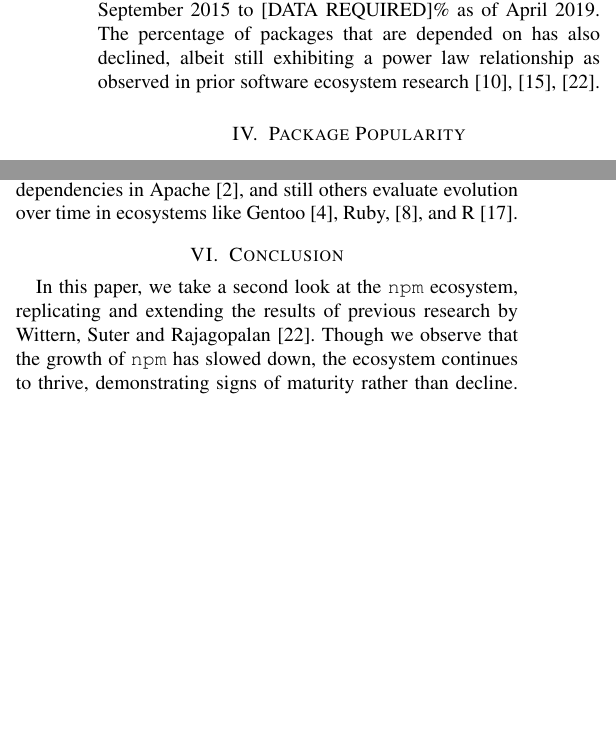
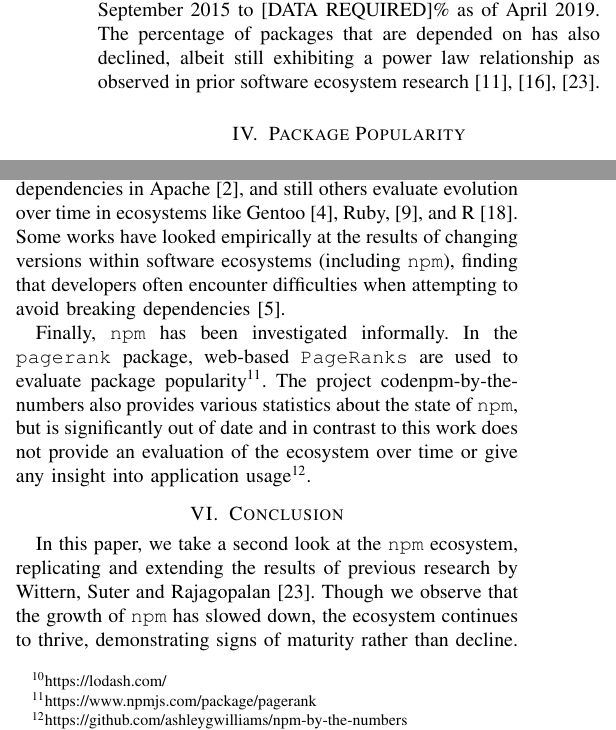
Before and after one commit to kdehaan/CMPUT663-js-package-dynamics-replication, a LaTeX paper (paper/paper.tex): two parts of the columns of pages 4 and 5 of 7, joined at a grey line, cut so that both start at the same text, the shorter picture padded with empty space. Compiled offline with pdfLaTeX; a missing font is replaced by an installed copy or a similar font; a LaTeX package or settings file that is missing is left out.

Commit message:
expanded related works

```diff
--- a/paper/paper.tex
+++ b/paper/paper.tex
@@ -490,6 +490,18 @@ Java-based Maven ecosystem. Another work investigates the
 result of changing project interdependencies in Apache \cite{Bavota:2013},
 and still others evaluate evolution over time in ecosystems like
 Gentoo \cite{Bloemen:2014}, Ruby, \cite{Kabbedijk:2011}, and R \cite{Plakidas:2017}.
+Some works have looked empirically at the results of changing versions
+within software ecosystems (including \code{npm}), finding that
+developers often encounter difficulties when attempting to avoid
+breaking dependencies \cite{Bogart:2015}.
+
+Finally, \code{npm} has been investigated informally. In
+the \code{pagerank} package, web-based \code{PageRanks} are used to evaluate
+package popularity\footnote{https://www.npmjs.com/package/pagerank}.
+The project code{npm-by-the-numbers} also provides various statistics
+about the state of \code{npm}, but is significantly out of date and
+in contrast to this work does not provide an evaluation of the ecosystem over time
+or give any insight into application usage\footnote{https://github.com/ashleygwilliams/npm-by-the-numbers}.
 
 
 \section{Conclusion}
```
Also changed, not shown: paper/bibs/refs.bib (+12 -0 lines), paper/bibs/bib_dub.bbl, paper/bibs/bib_dub.pdf, paper/paper.pdf, paper/paper.tex (9 more changed lines), 1 other file.
